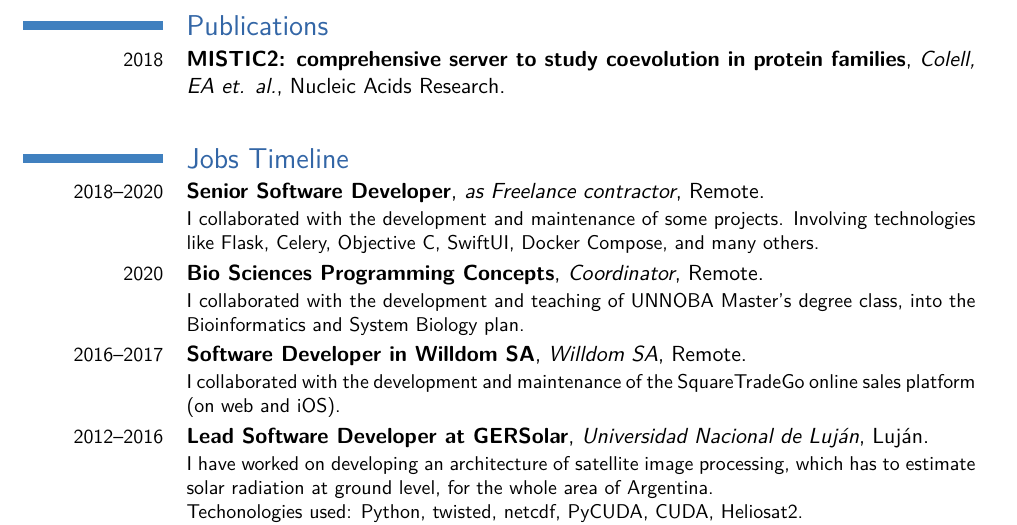
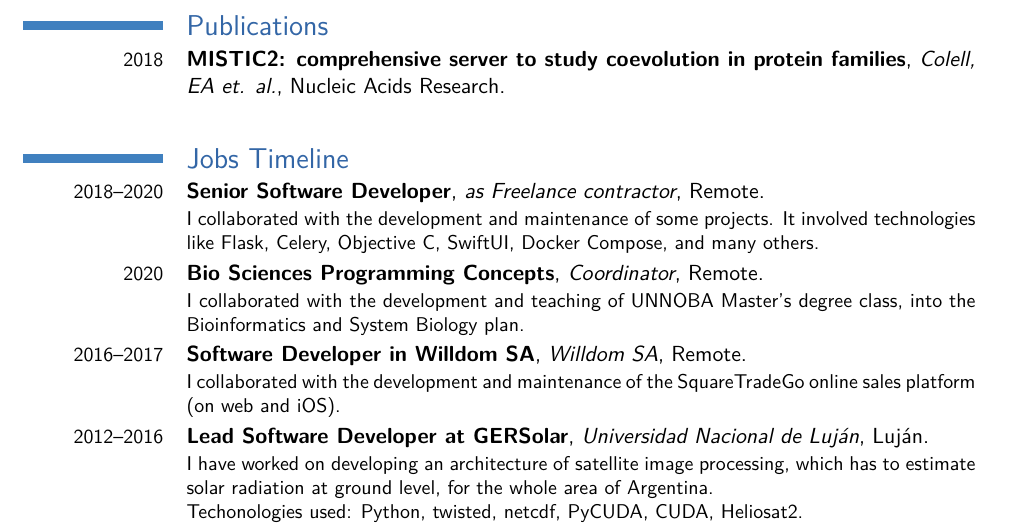
Before and after one commit to ecolell/ecolell.github.io, a LaTeX CV (assets/docs/cv/model2/cv2.en.tex): part of page 1 of 4, cut so that both start at the same text. Compiled offline with pdfLaTeX.

Commit message:
Update CVs information.

```diff
--- a/assets/docs/cv/model2/cv2.en.tex
+++ b/assets/docs/cv/model2/cv2.en.tex
@@ -68,7 +68,7 @@
 
 \section{Jobs Timeline}
 % \cventry{year--year}{Job title}{Employer}{City}{}{Description}  % arguments 3 to 6 are optional
-\cventry{2018--2020}{Senior Software Developer}{as Freelance contractor}{Remote}{}{I collaborated with the development and maintenance of some projects. Involving technologies like Flask, Celery, Objective C, SwiftUI, Docker Compose, and many others.}
+\cventry{2018--2020}{Senior Software Developer}{as Freelance contractor}{Remote}{}{I collaborated with the development and maintenance of some projects. It involved technologies like Flask, Celery, Objective C, SwiftUI, Docker Compose, and many others.}
 \cventry{2020}{Bio Sciences Programming Concepts}{Coordinator}{Remote}{}{I collaborated with the development and teaching of UNNOBA Master's degree class, into the Bioinformatics and System Biology plan.}
 \cventry{2016--2017}{Software Developer in Willdom SA}{Willdom SA}{Remote}{}{I collaborated with the development and maintenance of the \href{https://www.squaretrade.com/go}{SquareTradeGo} online sales platform (on web and iOS).}
 \cventry{2012--2016}{Lead Software Developer at \href{http://www.gersol.unlu.edu.ar}{GERSolar}}{Universidad Nacional de Luján}{Luján}{}{I have worked on developing an architecture of satellite image processing, which has to estimate solar radiation at ground level, for the whole area of Argentina.\\
```
Also changed, not shown: assets/docs/cv/model2/cv2.en.pdf.
